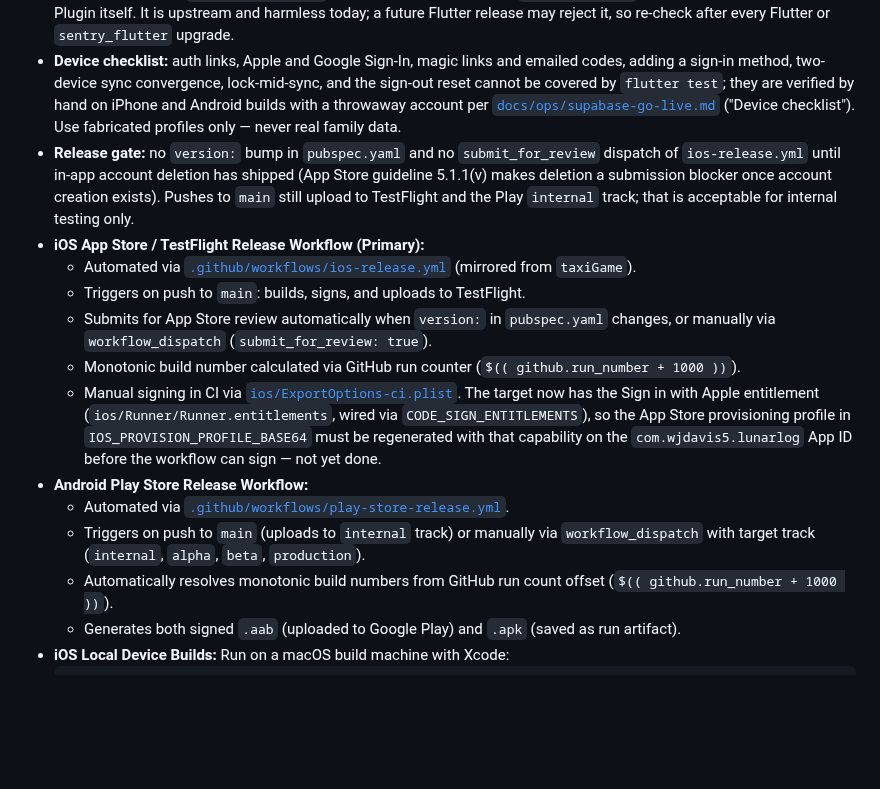
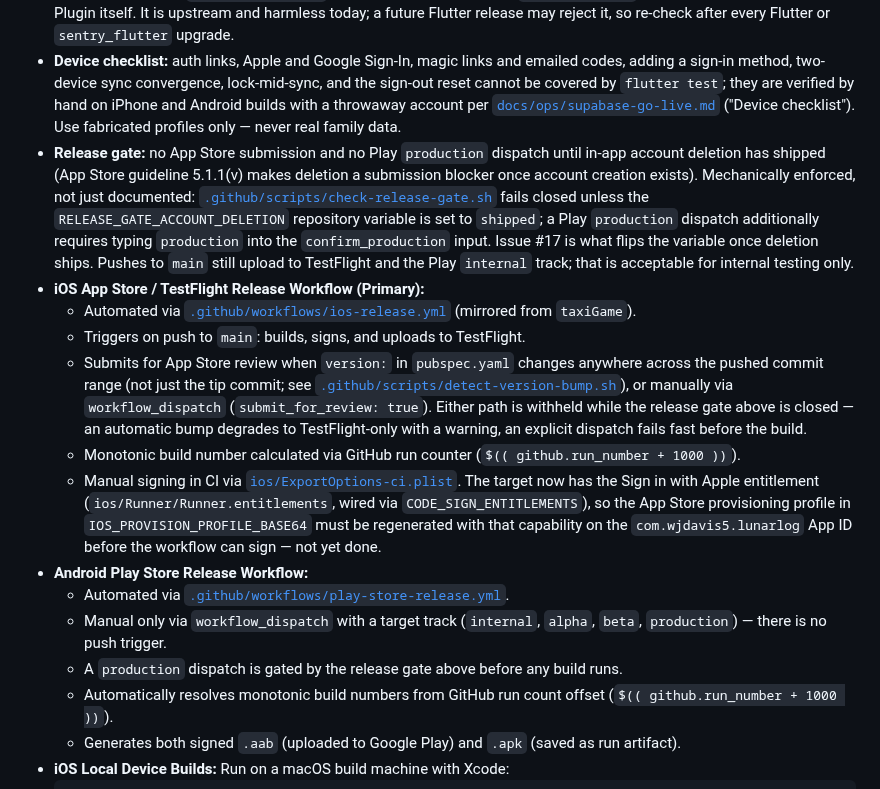
Before and after one commit to wjdavis5/lunarlog, a Markdown page: AGENTS.md, the part around the change. Rendered like a GitHub page; blank space fills up the shorter version.

```diff
--- a/AGENTS.md
+++ b/AGENTS.md
@@ -98,16 +98,17 @@ Credentials and environment variables live in:
 - **Codegen:** after any Drift schema change, `dart run build_runner build --delete-conflicting-outputs` and commit `lib/data/db/db.g.dart`.
 - **Android build note:** `flutter build apk` prints a Gradle warning that `sentry_flutter` 9.28.0 applies the Kotlin Gradle Plugin itself. It is upstream and harmless today; a future Flutter release may reject it, so re-check after every Flutter or `sentry_flutter` upgrade.
 - **Device checklist:** auth links, Apple and Google Sign-In, magic links and emailed codes, adding a sign-in method, two-device sync convergence, lock-mid-sync, and the sign-out reset cannot be covered by `flutter test`; they are verified by hand on iPhone and Android builds with a throwaway account per [`docs/ops/supabase-go-live.md`](docs/ops/supabase-go-live.md) ("Device checklist"). Use fabricated profiles only — never real family data.
-- **Release gate:** no `version:` bump in `pubspec.yaml` and no `submit_for_review` dispatch of `ios-release.yml` until in-app account deletion has shipped (App Store guideline 5.1.1(v) makes deletion a submission blocker once account creation exists). Pushes to `main` still upload to TestFlight and the Play `internal` track; that is acceptable for internal testing only.
+- **Release gate:** no App Store submission and no Play `production` dispatch until in-app account deletion has shipped (App Store guideline 5.1.1(v) makes deletion a submission blocker once account creation exists). Mechanically enforced, not just documented: [`.github/scripts/check-release-gate.sh`](.github/scripts/check-release-gate.sh) fails closed unless the `RELEASE_GATE_ACCOUNT_DELETION` repository variable is set to `shipped`; a Play `production` dispatch additionally requires typing `production` into the `confirm_production` input. Issue #17 is what flips the variable once deletion ships. Pushes to `main` still upload to TestFlight and the Play `internal` track; that is acceptable for internal testing only.
 - **iOS App Store / TestFlight Release Workflow (Primary):**
   - Automated via [`.github/workflows/ios-release.yml`](.github/workflows/ios-release.yml) (mirrored from `taxiGame`).
   - Triggers on push to `main`: builds, signs, and uploads to TestFlight.
-  - Submits for App Store review automatically when `version:` in `pubspec.yaml` changes, or manually via `workflow_dispatch` (`submit_for_review: true`).
+  - Submits for App Store review when `version:` in `pubspec.yaml` changes anywhere across the pushed commit range (not just the tip commit; see [`.github/scripts/detect-version-bump.sh`](.github/scripts/detect-version-bump.sh)), or manually via `workflow_dispatch` (`submit_for_review: true`). Either path is withheld while the release gate above is closed — an automatic bump degrades to TestFlight-only with a warning, an explicit dispatch fails fast before the build.
   - Monotonic build number calculated via GitHub run counter (`$(( github.run_number + 1000 ))`).
   - Manual signing in CI via [`ios/ExportOptions-ci.plist`](ios/ExportOptions-ci.plist). The target now has the Sign in with Apple entitlement (`ios/Runner/Runner.entitlements`, wired via `CODE_SIGN_ENTITLEMENTS`), so the App Store provisioning profile in `IOS_PROVISION_PROFILE_BASE64` must be regenerated with that capability on the `com.wjdavis5.lunarlog` App ID before the workflow can sign — not yet done.
 - **Android Play Store Release Workflow:**
   - Automated via [`.github/workflows/play-store-release.yml`](.github/workflows/play-store-release.yml).
-  - Triggers on push to `main` (uploads to `internal` track) or manually via `workflow_dispatch` with target track (`internal`, `alpha`, `beta`, `production`).
+  - Manual only via `workflow_dispatch` with a target track (`internal`, `alpha`, `beta`, `production`) — there is no push trigger.
+  - A `production` dispatch is gated by the release gate above before any build runs.
   - Automatically resolves monotonic build numbers from GitHub run count offset (`$(( github.run_number + 1000 ))`).
   - Generates both signed `.aab` (uploaded to Google Play) and `.apk` (saved as run artifact).
 - **iOS Local Device Builds:** Run on a macOS build machine with Xcode:
```
Also changed, not shown: README.md (+7 -3 lines), docs/ops/supabase-go-live.md (+11 -7 lines).
